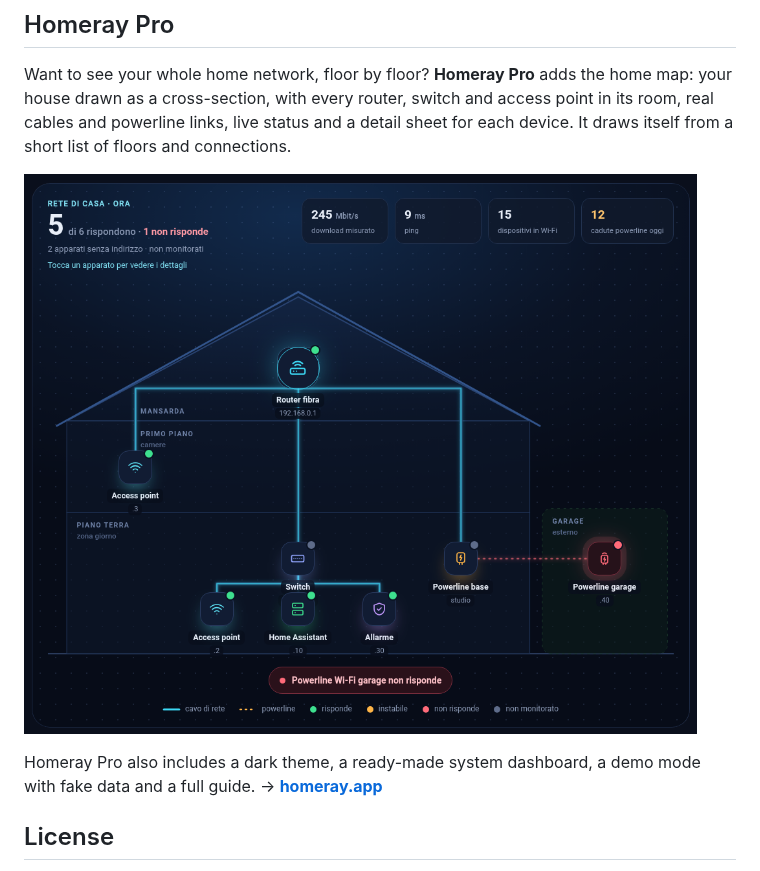
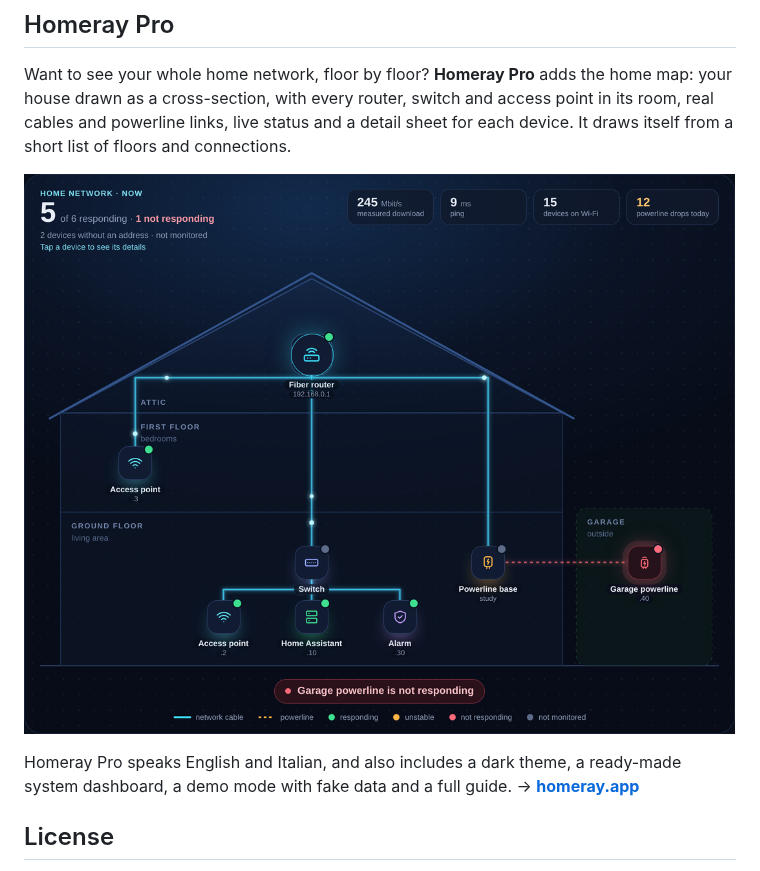
Before and after one commit to DarkBeccio/homeray-cards, a Markdown page: README.md, the part around the change. Rendered like a GitHub page; pictures changed too: images/homeray-pro-map.png.

```diff
--- a/README.md
+++ b/README.md
@@ -83,7 +83,7 @@ Want to see your whole home network, floor by floor? **Homeray Pro** adds the ho
 
 ![Homeray Pro home map](images/homeray-pro-map.png)
 
-Homeray Pro also includes a dark theme, a ready-made system dashboard, a demo mode with fake data and a full guide. → **[homeray.app](https://homeray.app)**
+Homeray Pro speaks English and Italian, and also includes a dark theme, a ready-made system dashboard, a demo mode with fake data and a full guide. → **[homeray.app](https://homeray.app)**
 
 ## License
 
```
Also changed, not shown: README.it.md (+2 -2 lines), images/homeray-pro-map-it.png (added).
